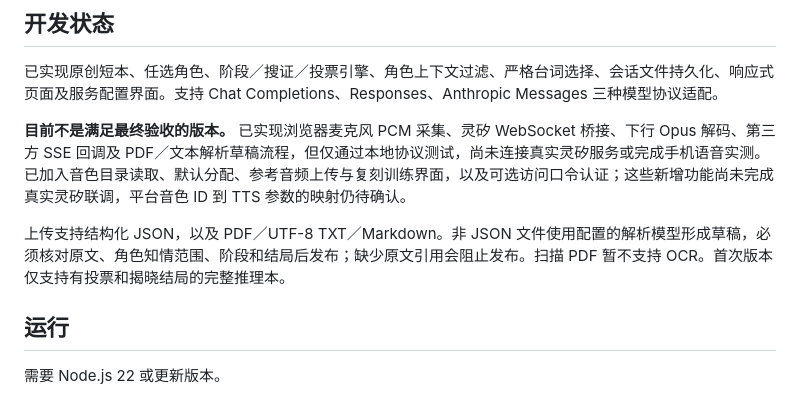
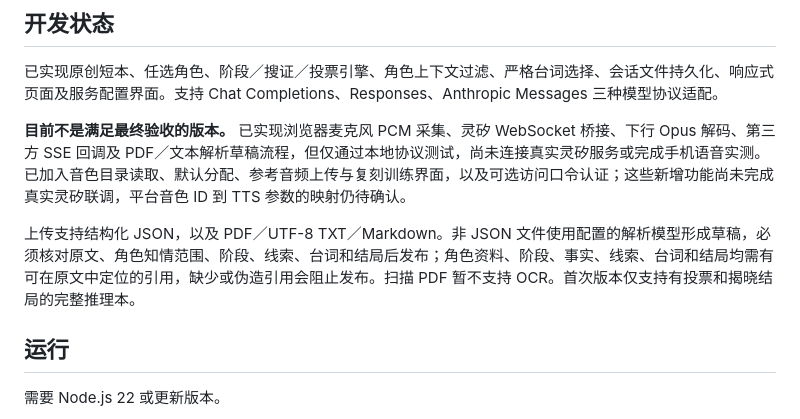
Before and after one commit to liudaomanbu/cyber-dm, a Markdown page: README.md, the part around the change. GitHub-like rendering.

Commit message:
docs: explain strict parsed-script citations

```diff
--- a/README.md
+++ b/README.md
@@ -8,7 +8,7 @@
 
 **目前不是满足最终验收的版本。** 已实现浏览器麦克风 PCM 采集、灵矽 WebSocket 桥接、下行 Opus 解码、第三方 SSE 回调及 PDF／文本解析草稿流程，但仅通过本地协议测试，尚未连接真实灵矽服务或完成手机语音实测。已加入音色目录读取、默认分配、参考音频上传与复刻训练界面，以及可选访问口令认证；这些新增功能尚未完成真实灵矽联调，平台音色 ID 到 TTS 参数的映射仍待确认。
 
-上传支持结构化 JSON，以及 PDF／UTF-8 TXT／Markdown。非 JSON 文件使用配置的解析模型形成草稿，必须核对原文、角色知情范围、阶段和结局后发布；缺少原文引用会阻止发布。扫描 PDF 暂不支持 OCR。首次版本仅支持有投票和揭晓结局的完整推理本。
+上传支持结构化 JSON，以及 PDF／UTF-8 TXT／Markdown。非 JSON 文件使用配置的解析模型形成草稿，必须核对原文、角色知情范围、阶段、线索、台词和结局后发布；角色资料、阶段、事实、线索、台词和结局均需有可在原文中定位的引用，缺少或伪造引用会阻止发布。扫描 PDF 暂不支持 OCR。首次版本仅支持有投票和揭晓结局的完整推理本。
 
 ## 运行
 
```
